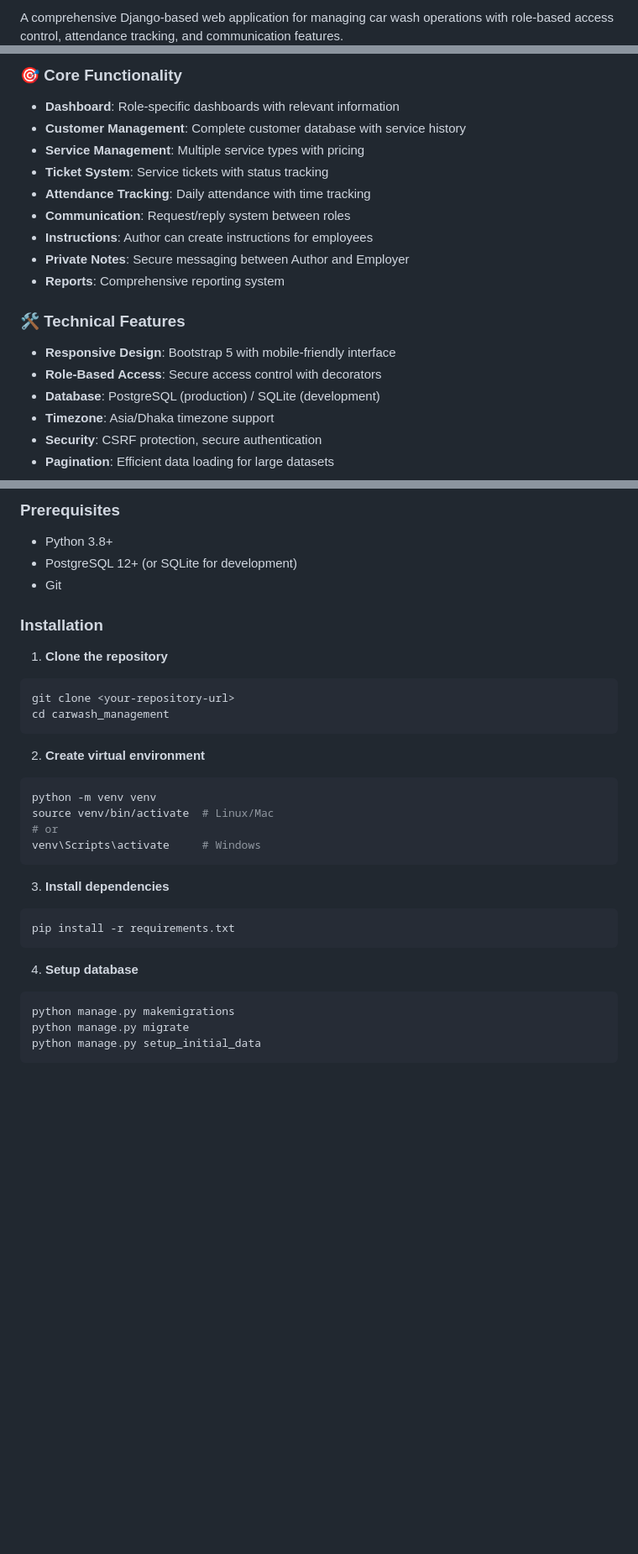
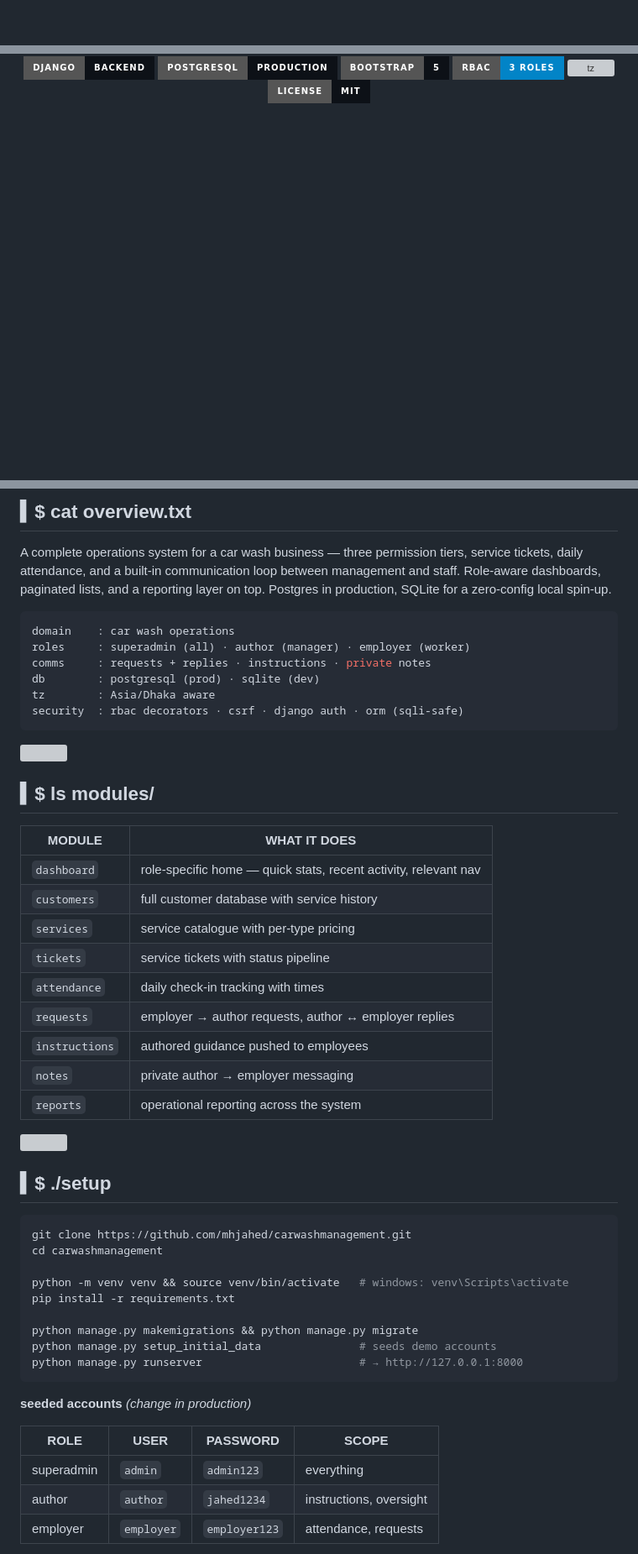
Before and after one commit to mhjahed/carwashmanagement, a Markdown page: README.md, 3 parts joined by grey strips. Shown at 84% size. Rendered like a GitHub page; badges without logos; blank space fills up the shorter version; grey boxes are pictures that could not be loaded.

````diff
--- a/README.md
+++ b/README.md
@@ -2,3 +2,3 @@
 
-A comprehensive Django-based web application for managing car wash operations with role-based access control, attendance tracking, and communication features.
+<div align="center">
 
@@ -11,20 +8,12 @@ A comprehensive Django-based web application for managing car wash operations wi
 
-### 🎯 Core Functionality
-- **Dashboard**: Role-specific dashboards with relevant information
-- **Customer Management**: Complete customer database with service history
-- **Service Management**: Multiple service types with pricing
-- **Ticket System**: Service tickets with status tracking
-- **Attendance Tracking**: Daily attendance with time tracking
-- **Communication**: Request/reply system between roles
-- **Instructions**: Author can create instructions for employees
-- **Private Notes**: Secure messaging between Author and Employer
-- **Reports**: Comprehensive reporting system
+<p>
+  <img src="https://img.shields.io/badge/django-backend-0d1117?style=for-the-badge&logo=django&logoColor=44b78b" alt="django" />
+  <img src="https://img.shields.io/badge/postgresql-production-0d1117?style=for-the-badge&logo=postgresql&logoColor=336791" alt="postgres" />
+  <img src="https://img.shields.io/badge/bootstrap-5-0d1117?style=for-the-badge&logo=bootstrap&logoColor=7952b3" alt="bootstrap" />
+  <img src="https://img.shields.io/badge/rbac-3%20roles-0284c7?style=for-the-badge&logoColor=white" alt="rbac" />
+  <img src="https://img.shields.io/badge/timezone-asia%2Fdhaka-0d1117?style=for-the-badge&logoColor=38bdf8" alt="tz" />
+  <img src="https://img.shields.io/badge/license-MIT-0d1117?style=for-the-badge&logoColor=38bdf8" alt="license" />
+</p>
 
-### 🛠️ Technical Features
-- **Responsive Design**: Bootstrap 5 with mobile-friendly interface
-- **Role-Based Access**: Secure access control with decorators
-- **Database**: PostgreSQL (production) / SQLite (development)
-- **Timezone**: Asia/Dhaka timezone support
-- **Security**: CSRF protection, secure authentication
-- **Pagination**: Efficient data loading for large datasets
+</div>
 
@@ -32,34 +21,57 @@ A comprehensive Django-based web application for managing car wash operations wi
 
-### Prerequisites
-- Python 3.8+
-- PostgreSQL 12+ (or SQLite for development)
-- Git
+## ▍$ cat overview.txt
 
-### Installation
+A complete operations system for a car wash business — three permission tiers,
+service tickets, daily attendance, and a built-in communication loop between
+management and staff. Role-aware dashboards, paginated lists, and a reporting
+layer on top. Postgres in production, SQLite for a zero-config local spin-up.
 
-1. **Clone the repository**
-```bash
-git clone <your-repository-url>
-cd carwash_management
+```yaml
+domain    : car wash operations
+roles     : superadmin (all) · author (manager) · employer (worker)
+comms     : requests + replies · instructions · private notes
+db        : postgresql (prod) · sqlite (dev)
+tz        : Asia/Dhaka aware
+security  : rbac decorators · csrf · django auth · orm (sqli-safe)
 ```
 
-2. **Create virtual environment**
+<img width="100%" src="https://capsule-render.vercel.app/api?type=rect&color=0:0d1117,50:0284c7,100:0d1117&height=3" alt="" />
+
+## ▍$ ls modules/
+
+| MODULE | WHAT IT DOES |
+|---|---|
+| `dashboard` | role-specific home — quick stats, recent activity, relevant nav |
+| `customers` | full customer database with service history |
+| `services` | service catalogue with per-type pricing |
+| `tickets` | service tickets with status pipeline |
+| `attendance` | daily check-in tracking with times |
+| `requests` | employer → author requests, author ↔ employer replies |
+| `instructions` | authored guidance pushed to employees |
+| `notes` | private author → employer messaging |
+| `reports` | operational reporting across the system |
+
+<img width="100%" src="https://capsule-render.vercel.app/api?type=rect&color=0:0d1117,50:0284c7,100:0d1117&height=3" alt="" />
+
+## ▍$ ./setup
+
 ```bash
-python -m venv venv
-source venv/bin/activate  # Linux/Mac
-# or
-venv\Scripts\activate     # Windows
+git clone https://github.com/mhjahed/carwashmanagement.git
+cd carwashmanagement
+
+python -m venv venv && source venv/bin/activate   # windows: venv\Scripts\activate
+pip install -r requirements.txt
+
+python manage.py makemigrations && python manage.py migrate
+python manage.py setup_initial_data               # seeds demo accounts
+python manage.py runserver                        # → http://127.0.0.1:8000
 ```
 
-3. **Install dependencies**
-```bash
-pip install -r requirements.txt
-```
+**seeded accounts** *(change in production)*
 
-4. **Setup database**
-```bash
-python manage.py makemigrations
-python manage.py migrate
-python manage.py setup_initial_data
-```
+| ROLE | USER | PASSWORD | SCOPE |
+|---|---|---|---|
+| superadmin | `admin` | `admin123` | everything |
+| author | `author` | `jahed1234` | instructions, oversight |
+| employer | `employer` | `employer123` | attendance, requests |
 
````
Also changed, not shown: other parts of README.md (+34 -237 lines).
